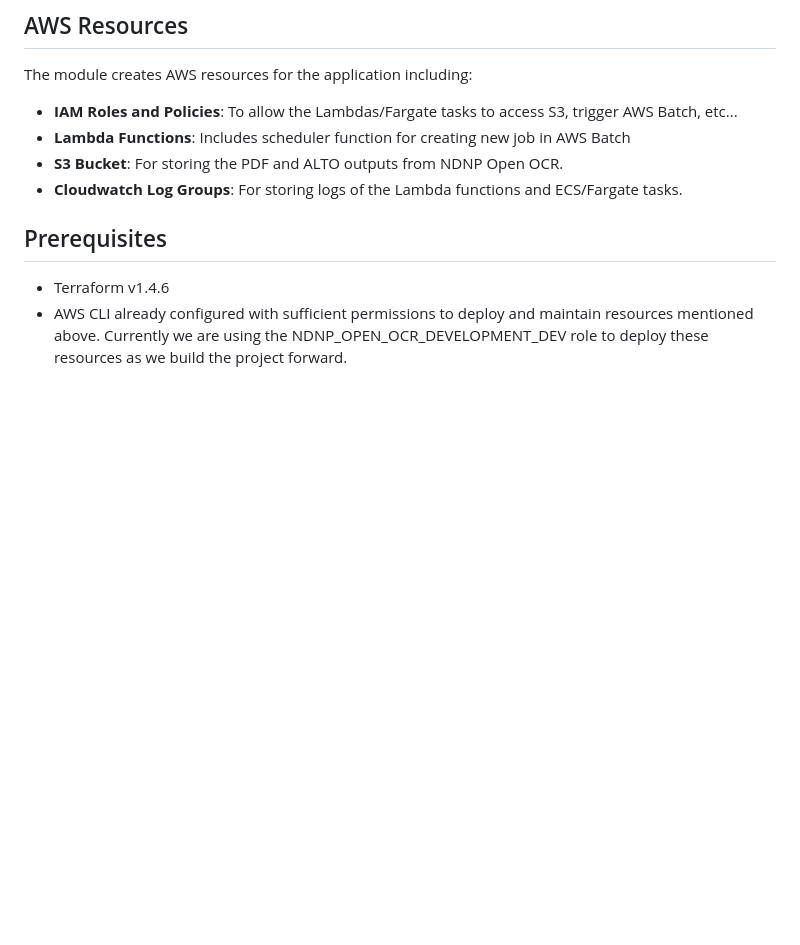
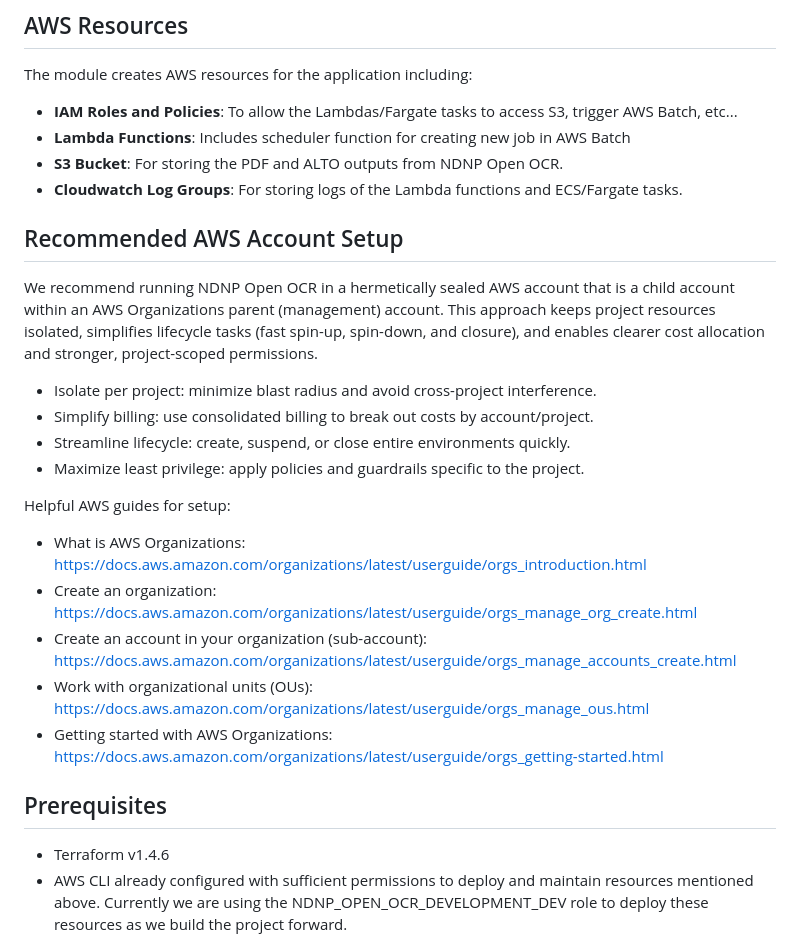
Before and after one commit to LibraryOfCongress/ndnp-open-ocr, a Markdown page: README.md, the part around the change. Rendered like a GitHub page; blank space fills up the shorter version.

Commit message:
CHRONAM-2759: Add README update
Former-commit-id: c815230bdf7db6ec8ee215613628696ddf2d320e

```diff
--- a/README.md
+++ b/README.md
@@ -21,6 +21,24 @@ The module creates AWS resources for the application including:
 - **Lambda Functions**: Includes scheduler function for creating new job in AWS Batch
 - **S3 Bucket**: For storing the PDF and ALTO outputs from NDNP Open OCR.
 - **Cloudwatch Log Groups**: For storing logs of the Lambda functions and ECS/Fargate tasks.
+
+## Recommended AWS Account Setup
+
+We recommend running NDNP Open OCR in a hermetically sealed AWS account that is a child account within an AWS Organizations parent (management) account. This approach keeps project resources isolated, simplifies lifecycle tasks (fast spin-up, spin-down, and closure), and enables clearer cost allocation and stronger, project-scoped permissions.
+
+- Isolate per project: minimize blast radius and avoid cross-project interference.
+- Simplify billing: use consolidated billing to break out costs by account/project.
+- Streamline lifecycle: create, suspend, or close entire environments quickly.
+- Maximize least privilege: apply policies and guardrails specific to the project.
+
+Helpful AWS guides for setup:
+
+- What is AWS Organizations: https://docs.aws.amazon.com/organizations/latest/userguide/orgs_introduction.html
+- Create an organization: https://docs.aws.amazon.com/organizations/latest/userguide/orgs_manage_org_create.html
+- Create an account in your organization (sub-account): https://docs.aws.amazon.com/organizations/latest/userguide/orgs_manage_accounts_create.html
+- Work with organizational units (OUs): https://docs.aws.amazon.com/organizations/latest/userguide/orgs_manage_ous.html
+- Getting started with AWS Organizations: https://docs.aws.amazon.com/organizations/latest/userguide/orgs_getting-started.html
+
 
 ## Prerequisites
 
```
